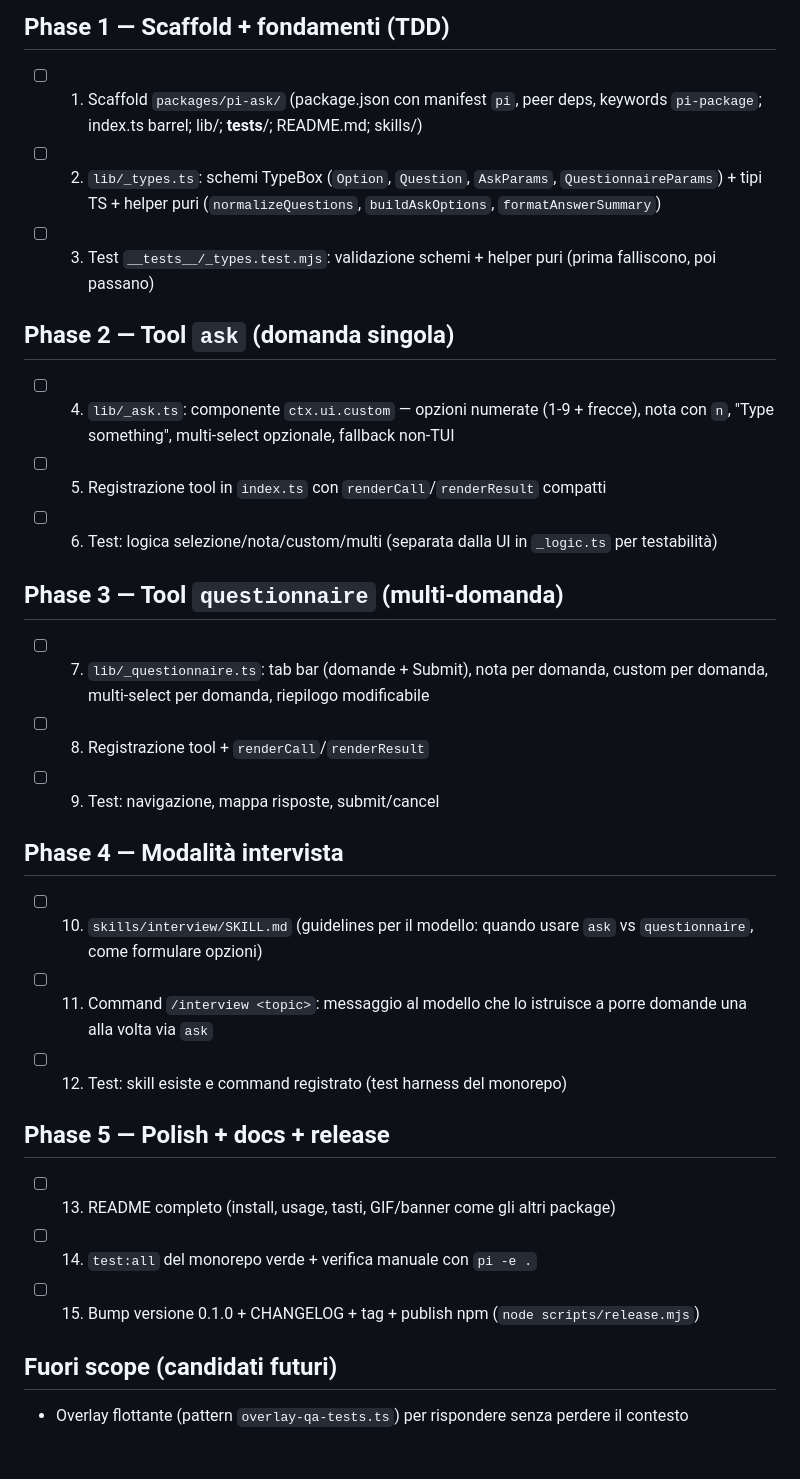
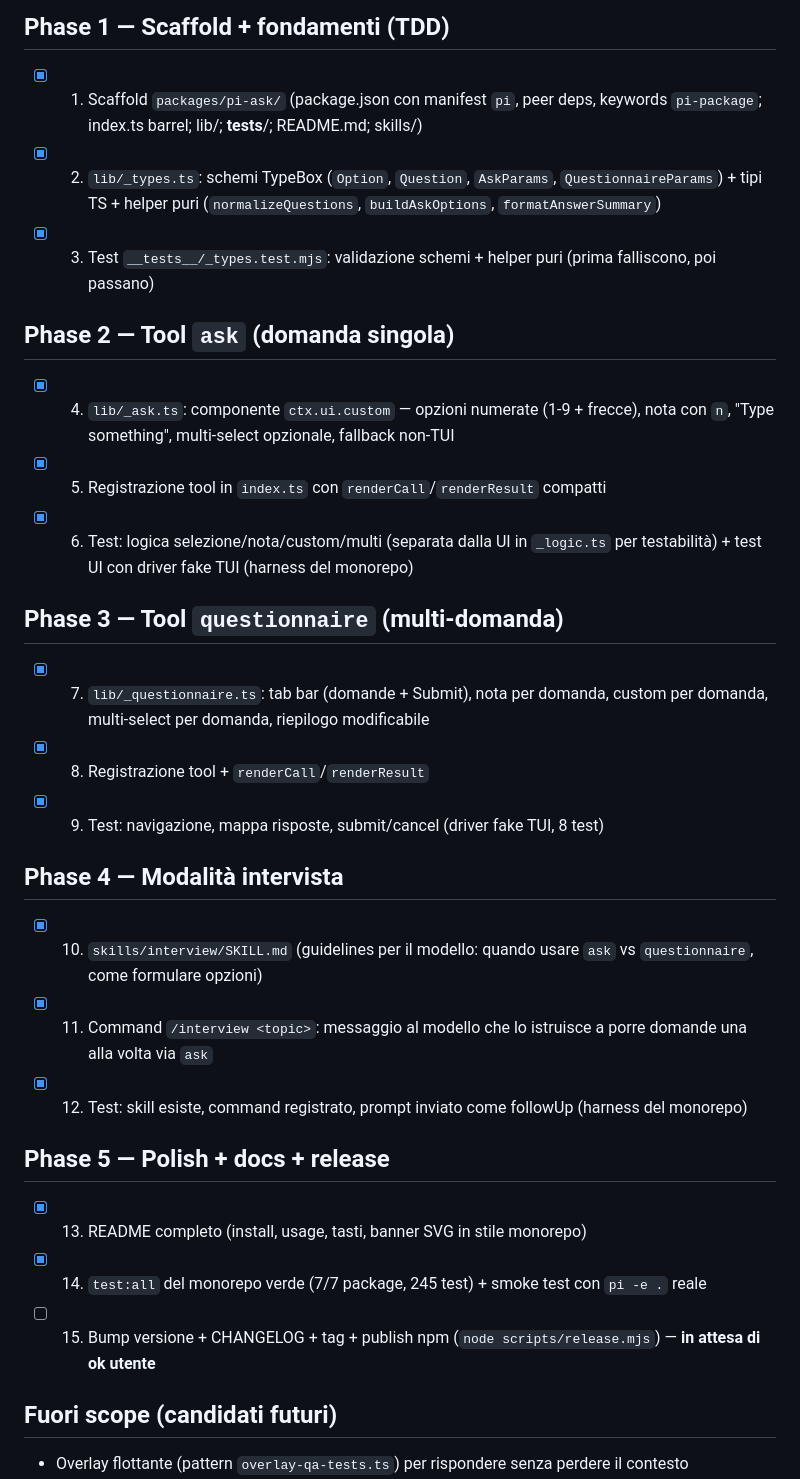
Before and after one commit to pixu1980/pi-coding-agent-extensions, a Markdown page: docs/plans/execution-plan.md, the part around the change. Drawn GitHub-style; blank space fills up the shorter version.

Commit message:
docs(pi-ask): mark execution plan phases complete

```diff
--- a/docs/plans/execution-plan.md
+++ b/docs/plans/execution-plan.md
@@ -38,33 +38,33 @@ pubblicabile nel monorepo (convenzioni come pi-path-picker).
 
 ## Phase 1 — Scaffold + fondamenti (TDD)
 
-- [ ] 1. Scaffold `packages/pi-ask/` (package.json con manifest `pi`, peer deps, keywords `pi-package`; index.ts barrel; lib/; __tests__/; README.md; skills/)
-- [ ] 2. `lib/_types.ts`: schemi TypeBox (`Option`, `Question`, `AskParams`, `QuestionnaireParams`) + tipi TS + helper puri (`normalizeQuestions`, `buildAskOptions`, `formatAnswerSummary`)
-- [ ] 3. Test `__tests__/_types.test.mjs`: validazione schemi + helper puri (prima falliscono, poi passano)
+- [x] 1. Scaffold `packages/pi-ask/` (package.json con manifest `pi`, peer deps, keywords `pi-package`; index.ts barrel; lib/; __tests__/; README.md; skills/)
+- [x] 2. `lib/_types.ts`: schemi TypeBox (`Option`, `Question`, `AskParams`, `QuestionnaireParams`) + tipi TS + helper puri (`normalizeQuestions`, `buildAskOptions`, `formatAnswerSummary`)
+- [x] 3. Test `__tests__/_types.test.mjs`: validazione schemi + helper puri (prima falliscono, poi passano)
 
 ## Phase 2 — Tool `ask` (domanda singola)
 
-- [ ] 4. `lib/_ask.ts`: componente `ctx.ui.custom` — opzioni numerate (1-9 + frecce), nota con `n`, "Type something", multi-select opzionale, fallback non-TUI
-- [ ] 5. Registrazione tool in `index.ts` con `renderCall`/`renderResult` compatti
-- [ ] 6. Test: logica selezione/nota/custom/multi (separata dalla UI in `_logic.ts` per testabilità)
+- [x] 4. `lib/_ask.ts`: componente `ctx.ui.custom` — opzioni numerate (1-9 + frecce), nota con `n`, "Type something", multi-select opzionale, fallback non-TUI
+- [x] 5. Registrazione tool in `index.ts` con `renderCall`/`renderResult` compatti
+- [x] 6. Test: logica selezione/nota/custom/multi (separata dalla UI in `_logic.ts` per testabilità) + test UI con driver fake TUI (harness del monorepo)
 
 ## Phase 3 — Tool `questionnaire` (multi-domanda)
 
-- [ ] 7. `lib/_questionnaire.ts`: tab bar (domande + Submit), nota per domanda, custom per domanda, multi-select per domanda, riepilogo modificabile
-- [ ] 8. Registrazione tool + `renderCall`/`renderResult`
-- [ ] 9. Test: navigazione, mappa risposte, submit/cancel
+- [x] 7. `lib/_questionnaire.ts`: tab bar (domande + Submit), nota per domanda, custom per domanda, multi-select per domanda, riepilogo modificabile
+- [x] 8. Registrazione tool + `renderCall`/`renderResult`
+- [x] 9. Test: navigazione, mappa risposte, submit/cancel (driver fake TUI, 8 test)
 
 ## Phase 4 — Modalità intervista
 
-- [ ] 10. `skills/interview/SKILL.md` (guidelines per il modello: quando usare `ask` vs `questionnaire`, come formulare opzioni)
-- [ ] 11. Command `/interview <topic>`: messaggio al modello che lo istruisce a porre domande una alla volta via `ask`
-- [ ] 12. Test: skill esiste e command registrato (test harness del monorepo)
+- [x] 10. `skills/interview/SKILL.md` (guidelines per il modello: quando usare `ask` vs `questionnaire`, come formulare opzioni)
+- [x] 11. Command `/interview <topic>`: messaggio al modello che lo istruisce a porre domande una alla volta via `ask`
+- [x] 12. Test: skill esiste, command registrato, prompt inviato come followUp (harness del monorepo)
 
 ## Phase 5 — Polish + docs + release
 
-- [ ] 13. README completo (install, usage, tasti, GIF/banner come gli altri package)
-- [ ] 14. `test:all` del monorepo verde + verifica manuale con `pi -e .`
-- [ ] 15. Bump versione 0.1.0 + CHANGELOG + tag + publish npm (`node scripts/release.mjs`)
+- [x] 13. README completo (install, usage, tasti, banner SVG in stile monorepo)
+- [x] 14. `test:all` del monorepo verde (7/7 package, 245 test) + smoke test con `pi -e .` reale
+- [ ] 15. Bump versione + CHANGELOG + tag + publish npm (`node scripts/release.mjs`) — **in attesa di ok utente**
 
 ## Fuori scope (candidati futuri)
 
```
